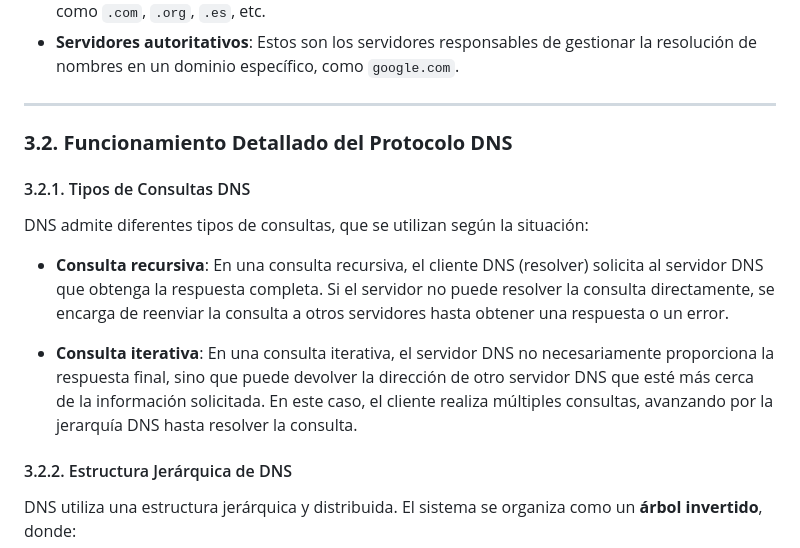
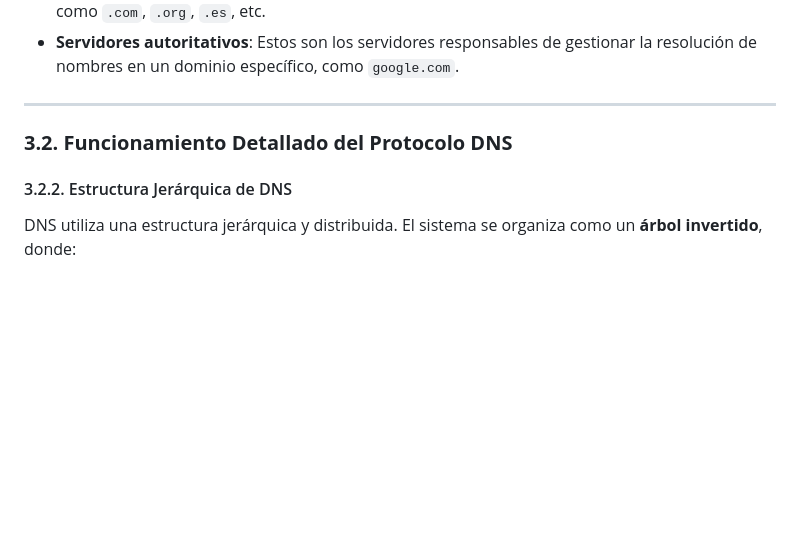
Before and after one commit to miGUITel/SR, a Markdown page: UT03/SR0303.md, the part around one of its changes. GitHub-like rendering; blank space fills up the shorter version.

```diff
--- a/UT03/SR0303.md
+++ b/UT03/SR0303.md
@@ -33,14 +33,6 @@ Los servidores DNS pueden dividirse en varios tipos:
 
 ### **3.2. Funcionamiento Detallado del Protocolo DNS**
 
-#### 3.2.1. Tipos de Consultas DNS
-
-DNS admite diferentes tipos de consultas, que se utilizan según la situación:
-
-- **Consulta recursiva**: En una consulta recursiva, el cliente DNS (resolver) solicita al servidor DNS que obtenga la respuesta completa. Si el servidor no puede resolver la consulta directamente, se encarga de reenviar la consulta a otros servidores hasta obtener una respuesta o un error.
-
-- **Consulta iterativa**: En una consulta iterativa, el servidor DNS no necesariamente proporciona la respuesta final, sino que puede devolver la dirección de otro servidor DNS que esté más cerca de la información solicitada. En este caso, el cliente realiza múltiples consultas, avanzando por la jerarquía DNS hasta resolver la consulta.
-
 #### 3.2.2. Estructura Jerárquica de DNS
 
 DNS utiliza una estructura jerárquica y distribuida. El sistema se organiza como un **árbol invertido**, donde:
```
Also changed, not shown: other parts of UT03/SR0303.md (+0 -31 lines).
